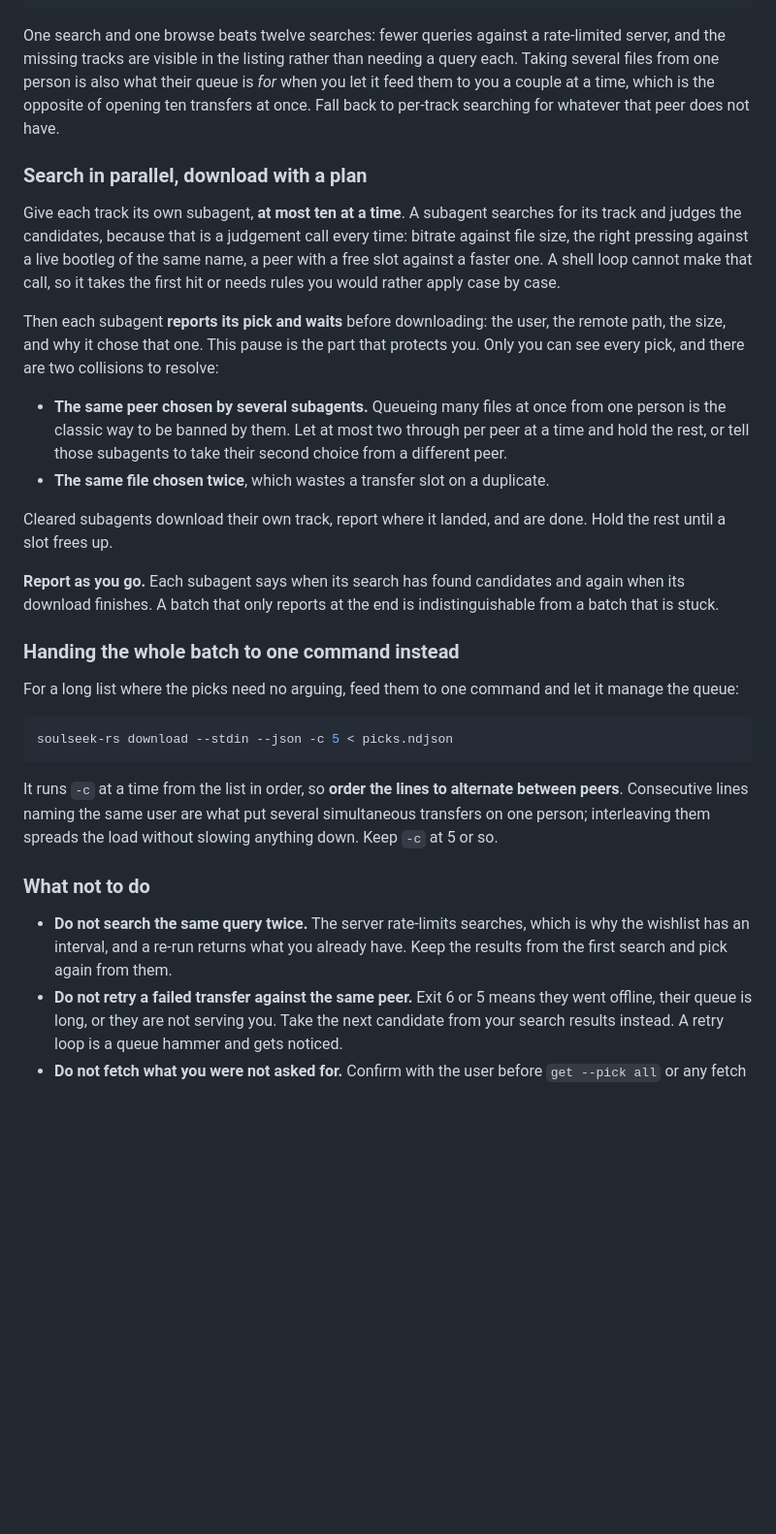
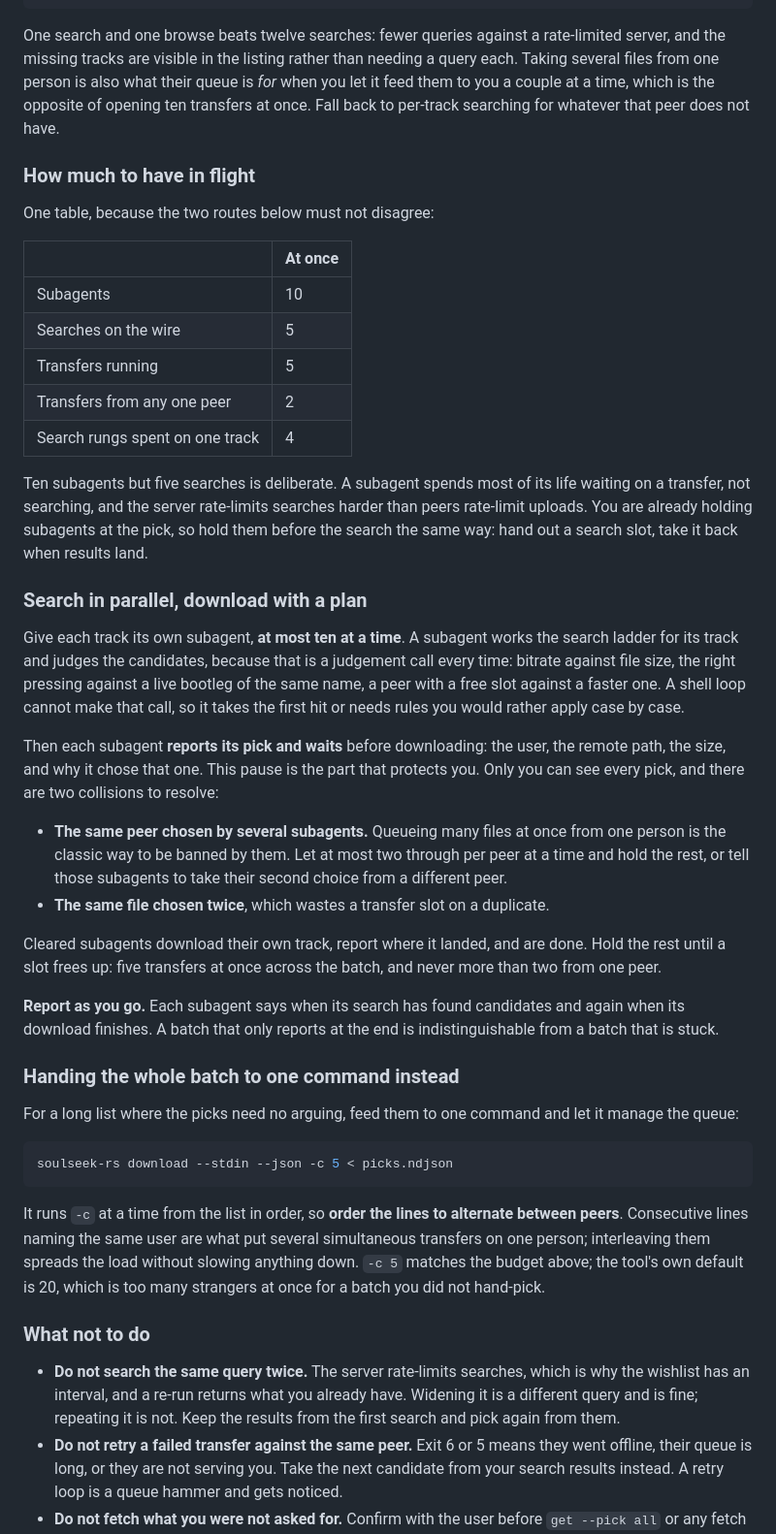
Before and after one commit to michel/soulseek-rs, a Markdown page: soulseek-rs/src/SKILL.md, the part around one of its changes. Shown at 97% size. Drawn GitHub-style; blank space fills up the shorter version.

```diff
--- a/soulseek-rs/src/SKILL.md
+++ b/soulseek-rs/src/SKILL.md
@@ -258,10 +303,28 @@ their queue is *for* when you let it feed them to you a couple at a time,
 which is the opposite of opening ten transfers at once. Fall back to
 per-track searching for whatever that peer does not have.
 
+### How much to have in flight
+
+One table, because the two routes below must not disagree:
+
+| | At once |
+|---|---|
+| Subagents | 10 |
+| Searches on the wire | 5 |
+| Transfers running | 5 |
+| Transfers from any one peer | 2 |
+| Search rungs spent on one track | 4 |
+
+Ten subagents but five searches is deliberate. A subagent spends most of its
+life waiting on a transfer, not searching, and the server rate-limits searches
+harder than peers rate-limit uploads. You are already holding subagents at the
+pick, so hold them before the search the same way: hand out a search slot, take
+it back when results land.
+
 ### Search in parallel, download with a plan
 
-Give each track its own subagent, **at most ten at a time**. A subagent
-searches for its track and judges the candidates, because that is a judgement
+Give each track its own subagent, **at most ten at a time**. A subagent works
+the search ladder for its track and judges the candidates, because that is a judgement
 call every time: bitrate against file size, the right pressing against a live
 bootleg of the same name, a peer with a free slot against a faster one. A shell
 loop cannot make that call, so it takes the first hit or needs rules you would
@@ -279,7 +342,8 @@ resolve:
 - **The same file chosen twice**, which wastes a transfer slot on a duplicate.
 
 Cleared subagents download their own track, report where it landed, and are
-done. Hold the rest until a slot frees up.
+done. Hold the rest until a slot frees up: five transfers at once across the
+batch, and never more than two from one peer.
 
 **Report as you go.** Each subagent says when its search has found candidates
 and again when its download finishes. A batch that only reports at the end is
@@ -297,13 +361,15 @@ soulseek-rs download --stdin --json -c 5 < picks.ndjson
 It runs `-c` at a time from the list in order, so **order the lines to
 alternate between peers**. Consecutive lines naming the same user are what put
 several simultaneous transfers on one person; interleaving them spreads the
-load without slowing anything down. Keep `-c` at 5 or so.
+load without slowing anything down. `-c 5` matches the budget above; the
+tool's own default is 20, which is too many strangers at once for a batch you
+did not hand-pick.
 
 ### What not to do
 
 - **Do not search the same query twice.** The server rate-limits searches, which
   is why the wishlist has an interval, and a re-run returns what you already
-  have. Keep the results from the first search and pick again from
+  have. Widening it is a different query and is fine; repeating it is not. Keep the results from the first search and pick again from
   them.
 - **Do not retry a failed transfer against the same peer.** Exit 6 or 5 means
   they went offline, their queue is long, or they are not serving you. Take the
```
Also changed, not shown: other parts of soulseek-rs/src/SKILL.md (+48 -2 lines).
